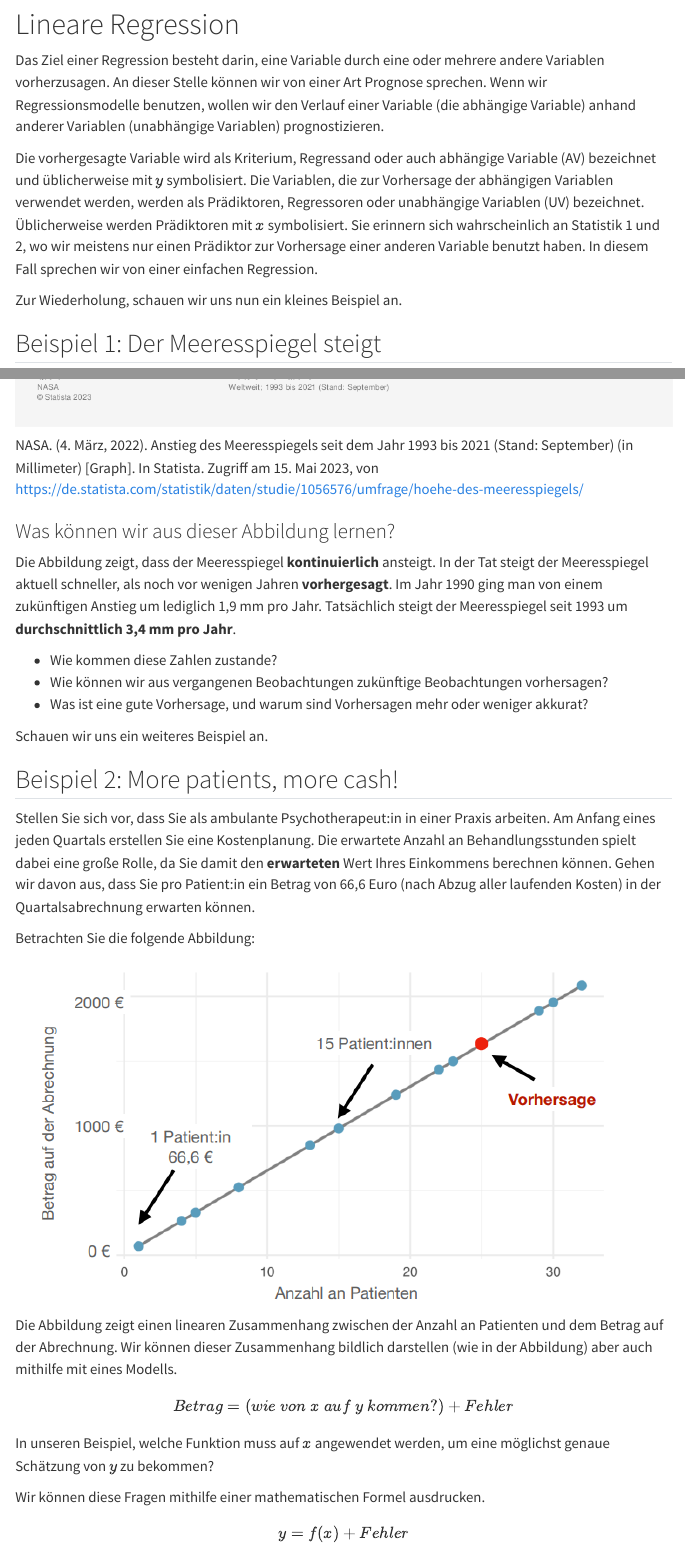
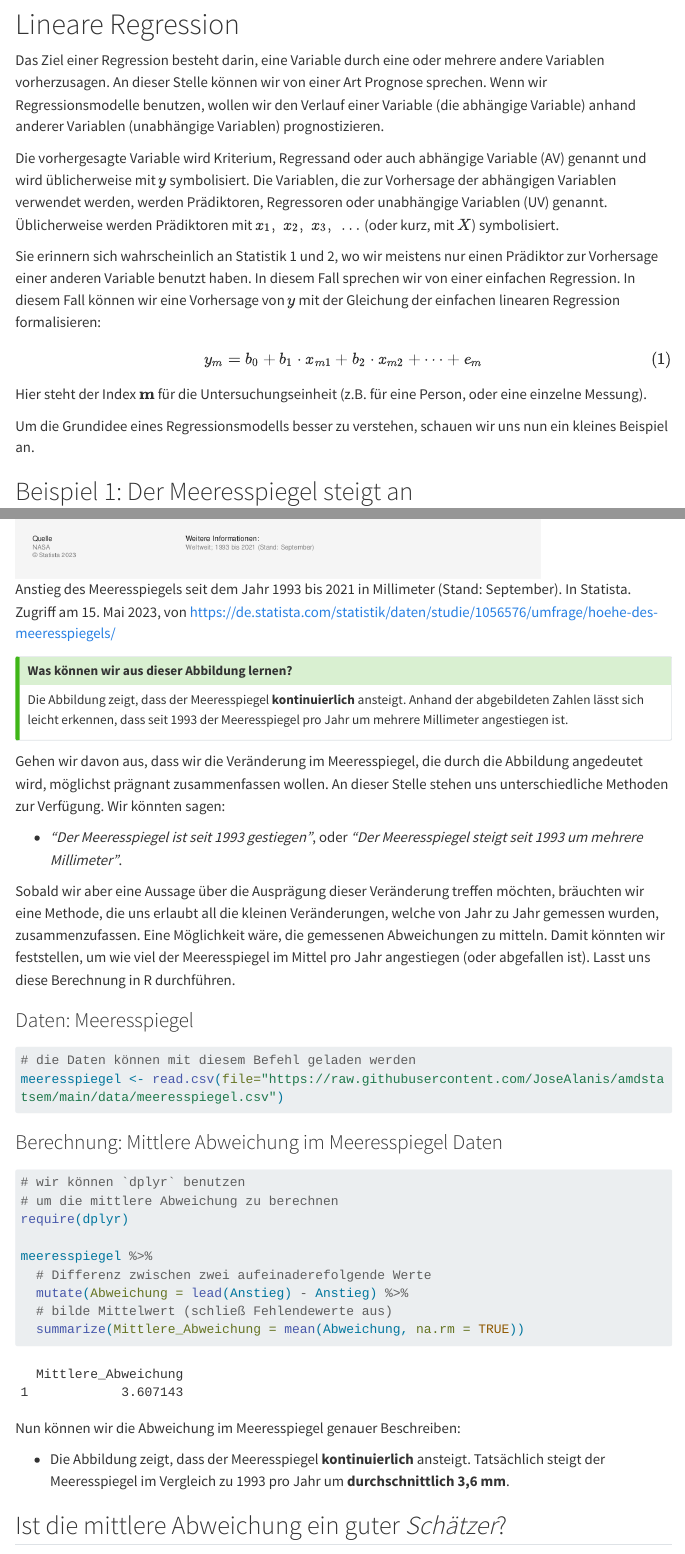
Before and after one commit to JoseAlanis/amdstatsem, a Quarto document (mlm_seminar_sose23/lineare_regression.qmd): the page in a window 1100 px wide, from 230 px down, and a second part further down, joined at a grey line. Rendered offline with R 4.5, knitr and Pandoc in place of Quarto, with nearby package versions; menus at the side of the page are left out; long lines of code are wrapped.

Commit message:
Linear regression (#17)
* remove old file `lin_reg`

* add `meeresspiegel` data

* add lin_reg

````diff
--- a/.github/workflows/build_website.yml
+++ b/.github/workflows/build_website.yml
@@ -44,7 +44,7 @@ jobs:
 
       - name: Build site 🔧
         run: |
-          R -e 'install.packages("quarto"); install.packages("countdown"); quarto::quarto_render(".", as_job = FALSE)'
+          R -e 'install.packages("dplyr"); install.packages("quarto"); install.packages("countdown"); quarto::quarto_render(".", as_job = FALSE)'
       - name: Deploy 🚀
         if: github.event_name != 'pull_request'
         uses: JamesIves/github-pages-deploy-action@4.1.7
--- a/mlm_seminar_sose23/lineare_regression.qmd
+++ b/mlm_seminar_sose23/lineare_regression.qmd
@@ -15,28 +15,71 @@ engine: knitr
 ::: justify
 Das Ziel einer Regression besteht darin, eine Variable durch eine oder mehrere andere Variablen vorherzusagen. An dieser Stelle können wir von einer Art Prognose sprechen. Wenn wir Regressionsmodelle benutzen, wollen wir den Verlauf einer Variable (die abhängige Variable) anhand anderer Variablen (unabhängige Variablen) prognostizieren.
 
-Die vorhergesagte Variable wird als Kriterium, Regressand oder auch abhängige Variable (AV) bezeichnet und üblicherweise mit $y$ symbolisiert. Die Variablen, die zur Vorhersage der abhängigen Variablen verwendet werden, werden als Prädiktoren, Regressoren oder unabhängige Variablen (UV) bezeichnet. Üblicherweise werden Prädiktoren mit $x$ symbolisiert. Sie erinnern sich wahrscheinlich an Statistik 1 und 2, wo wir meistens nur einen Prädiktor zur Vorhersage einer anderen Variable benutzt haben. In diesem Fall sprechen wir von einer einfachen Regression.
+Die vorhergesagte Variable wird Kriterium, Regressand oder auch abhängige Variable (AV) genannt und wird üblicherweise mit $y$ symbolisiert. Die Variablen, die zur Vorhersage der abhängigen Variablen verwendet werden, werden Prädiktoren, Regressoren oder unabhängige Variablen (UV) genannt. Üblicherweise werden Prädiktoren mit $x_{1},~x_{2},~x_{3},~\dots$ (oder kurz, mit $X$) symbolisiert.
 
-Zur Wiederholung, schauen wir uns nun ein kleines Beispiel an.
+Sie erinnern sich wahrscheinlich an Statistik 1 und 2, wo wir meistens nur einen Prädiktor zur Vorhersage einer anderen Variable benutzt haben. In diesem Fall sprechen wir von einer einfachen Regression. In diesem Fall können wir eine Vorhersage von $y$ mit der Gleichung der einfachen linearen Regression formalisieren:
+
+$$
+y_{m} = b_{0} + b_{1} \cdot x_{m1} + b_{2} \cdot x_{m2} + \dots + e_{m}
+$$ {#eq-linreg}
+
+Hier steht der Index $\mathbf{m}$ für die Untersuchungseinheit (z.B. für eine Person, oder eine einzelne Messung).
+
+Um die Grundidee eines Regressionsmodells besser zu verstehen, schauen wir uns nun ein kleines Beispiel an.
 :::
 
-## Beispiel 1: Der Meeresspiegel steigt
+## Beispiel 1: Der Meeresspiegel steigt an
 
 Betrachten Sie die folgende Abbildung:
 
-![](../images/ocean.png){width="80%}
+![Anstieg des Meeresspiegels seit dem Jahr 1993 bis 2021 in Millimeter (Stand: September). In Statista. Zugriff am 15. Mai 2023, von https://de.statista.com/statistik/daten/studie/1056576/umfrage/hoehe-des-meeresspiegels/](../images/ocean.png){fig-align="center" width="80%"}
+
+::: {.callout-tip collapse="true"}
+## Was können wir aus dieser Abbildung lernen?
+
+Die Abbildung zeigt, dass der Meeresspiegel **kontinuierlich** ansteigt. Anhand der abgebildeten Zahlen lässt sich leicht erkennen, dass seit 1993 der Meeresspiegel pro Jahr um mehrere Millimeter angestiegen ist.
+:::
 
 ::: justify
-NASA. (4. März, 2022). Anstieg des Meeresspiegels seit dem Jahr 1993 bis 2021 (Stand: September) (in Millimeter) [Graph]. In Statista. Zugriff am 15. Mai 2023, von https://de.statista.com/statistik/daten/studie/1056576/umfrage/hoehe-des-meeresspiegels/
-:::
-
-### Was können wir aus dieser Abbildung lernen?
-
-::: justify
-Die Abbildung zeigt, dass der Meeresspiegel **kontinuierlich** ansteigt. In der Tat steigt der Meeresspiegel aktuell schneller, als noch vor wenigen Jahren **vorhergesagt**. Im Jahr 1990 ging man von einem zukünftigen Anstieg um lediglich 1,9 mm pro Jahr. Tatsächlich steigt der Meeresspiegel seit 1993 um **durchschnittlich 3,4 mm pro Jahr**.
+Gehen wir davon aus, dass wir die Veränderung im Meeresspiegel, die durch die Abbildung angedeutet wird, möglichst prägnant zusammenfassen wollen. An dieser Stelle stehen uns unterschiedliche Methoden zur Verfügung. Wir könnten sagen:
 :::
 
 ::: customIndent
-- Wie kommen diese Zahlen zustande?
-- Wie können wir aus vergangenen Beobachtungen zukünftige Beobachtungen vorhersagen?
-- Was ist eine gute Vorhersage, und warum sind Vorhersagen mehr oder weniger akkurat?
+- *"Der Meeresspiegel ist seit 1993 gestiegen"*, oder *"Der Meeresspiegel steigt seit 1993 um mehrere Millimeter"*.
+:::
+
+::: justify
+Sobald wir aber eine Aussage über die Ausprägung dieser Veränderung treffen möchten, bräuchten wir eine Methode, die uns erlaubt all die kleinen Veränderungen, welche von Jahr zu Jahr gemessen wurden, zusammenzufassen. Eine Möglichkeit wäre, die gemessenen Abweichungen zu mitteln. Damit könnten wir feststellen, um wie viel der Meeresspiegel im Mittel pro Jahr angestiegen (oder abgefallen ist). Lasst uns diese Berechnung in R durchführen.
+:::
+
+### Daten: Meeresspiegel
+
+```{r}
+# die Daten können mit diesem Befehl geladen werden
+meeresspiegel <- read.csv(file="https://raw.githubusercontent.com/JoseAlanis/amdstatsem/main/data/meeresspiegel.csv")
+```
+
+### Berechnung: Mittlere Abweichung im Meeresspiegel Daten
+
+```{r, message=FALSE}
+# wir können `dplyr` benutzen
+# um die mittlere Abweichung zu berechnen
+require(dplyr)
+
+meeresspiegel %>%
+  # Differenz zwischen zwei aufeinaderefolgende Werte
+  mutate(Abweichung = lead(Anstieg) - Anstieg) %>%
+  # bilde Mittelwert (schließ Fehlendewerte aus)
+  summarize(Mittlere_Abweichung = mean(Abweichung, na.rm = TRUE))
+
+```
+
+:::justify
+Nun können wir die Abweichung im Meeresspiegel genauer Beschreiben:
+:::
+
+::: customIndent
+-   Die Abbildung zeigt, dass der Meeresspiegel **kontinuierlich** ansteigt. Tatsächlich steigt der Meeresspiegel im Vergleich zu 1993 pro Jahr um **durchschnittlich 3,6 mm**.
+:::
+
+## Ist die mittlere Abweichung ein guter *Schätzer*?
````
Also changed, not shown: mlm_seminar_sose23/lineare_regression.qmd (57 more changed lines).
